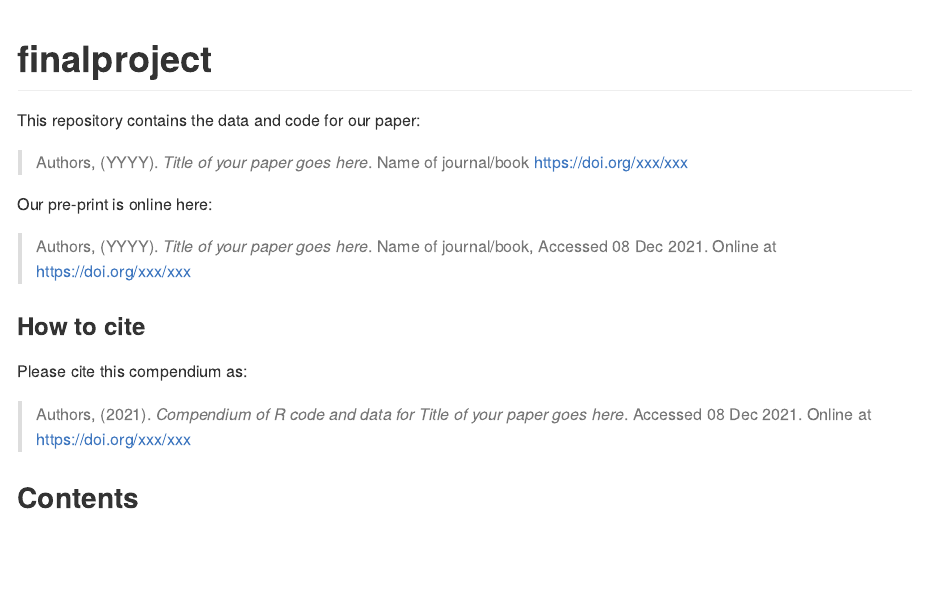
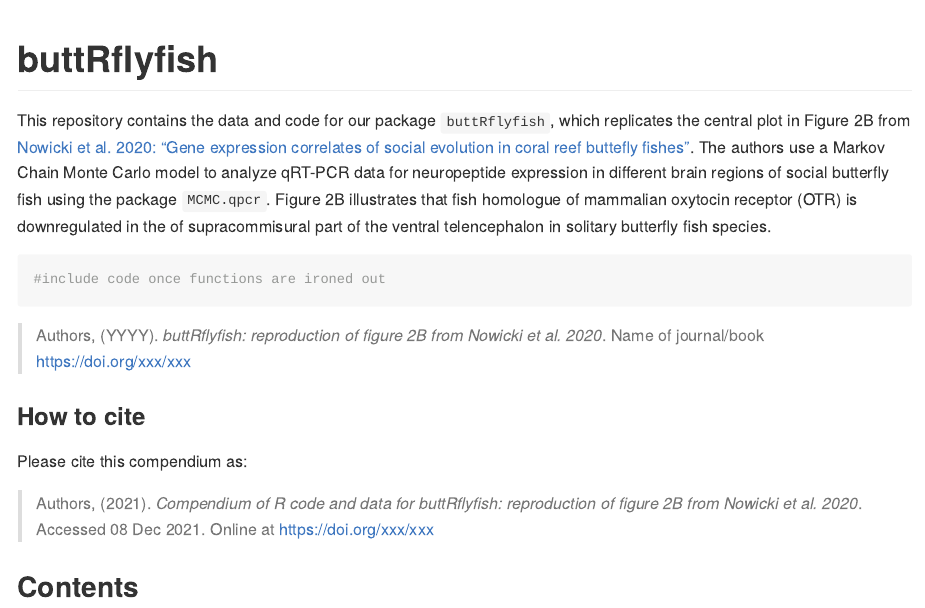
Before and after one commit to Tatianabellagio/SE4B_finalproj, an R Markdown document (README.Rmd): the page in a window 1100 px wide, from its top. Rendered offline with R 4.5, knitr and Pandoc, with nearby package versions; badge pictures from the web are left out.

Commit message:
added intro paragraph for README.md

````diff
--- a/README.Rmd
+++ b/README.Rmd
@@ -15,16 +15,20 @@ Title <- "Title of your paper goes here"
 ```
 
-# finalproject
+# buttRflyfish
 
 [![Binder](https://mybinder.org/badge_logo.svg)](https://mybinder.org/v2/gh/Tatianabellagio/SE4B_finalproj/master?urlpath=rstudio)
 
-This repository contains the data and code for our paper:
+This repository contains the data and code for our package `buttRflyfish`, which replicates the central plot in Figure 2B from [Nowicki et al. 2020: "Gene expression correlates of social evolution in coral reef buttefly fishes"](https://dx.doi.org/10.1098%2Frspb.2020.0239). The authors use a Markov Chain Monte Carlo model to analyze qRT-PCR data for neuropeptide expression in different brain regions of social butterfly fish using the package `MCMC.qpcr`. Figure 2B illustrates that fish homologue of mammalian oxytocin receptor (OTR) is downregulated in the of supracommisural part of the ventral telencephalon in solitary butterfly fish species.
+
+```{r}
+#include code once functions are ironed out
+```
 
 > Authors, (YYYY). _`r Title`_. Name of journal/book <https://doi.org/xxx/xxx>
 
-Our pre-print is online here:
+<!-- Our pre-print is online here: -->
 
-> Authors, (YYYY). _`r Title`_. Name of journal/book, Accessed `r format(Sys.Date(), "%d %b %Y")`. Online at <https://doi.org/xxx/xxx>
+<!-- > Authors, (YYYY). _`r Title`_. Name of journal/book, Accessed `r format(Sys.Date(), "%d %b %Y")`. Online at <https://doi.org/xxx/xxx> -->
 
 
 ### How to cite
````
Also changed, not shown: README.md (added), README.Rmd (2 more changed lines).
